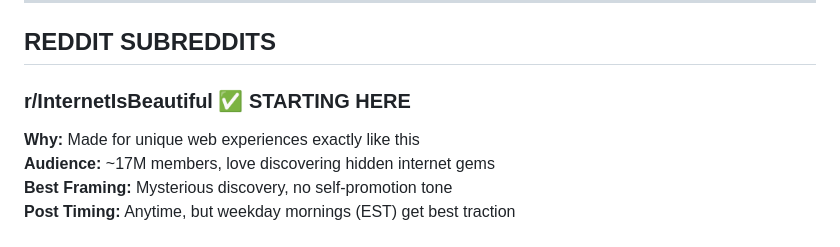
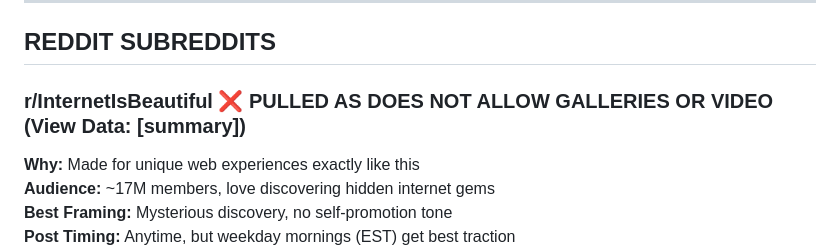
Before and after one commit to dgbenner/the-transmission-hypothesis, a Markdown page: posting-guide.md, the part around one of its changes. GitHub-like rendering.

Commit message:
Modify subreddit details in posting guide
Updated subreddit status and framing for r/InternetIsBeautiful and r/ObscureMedia.

```diff
--- a/posting-guide.md
+++ b/posting-guide.md
@@ -7,7 +7,7 @@
 
 ## REDDIT SUBREDDITS
 
-### r/InternetIsBeautiful ✅ STARTING HERE
+### r/InternetIsBeautiful ❌  PULLED AS DOES NOT ALLOW GALLERIES OR VIDEO (View Data: [summary])
 **Why:** Made for unique web experiences exactly like this
 **Audience:** ~17M members, love discovering hidden internet gems
 **Best Framing:** Mysterious discovery, no self-promotion tone
```
Also changed, not shown: other parts of posting-guide.md (+1 -1 lines).
